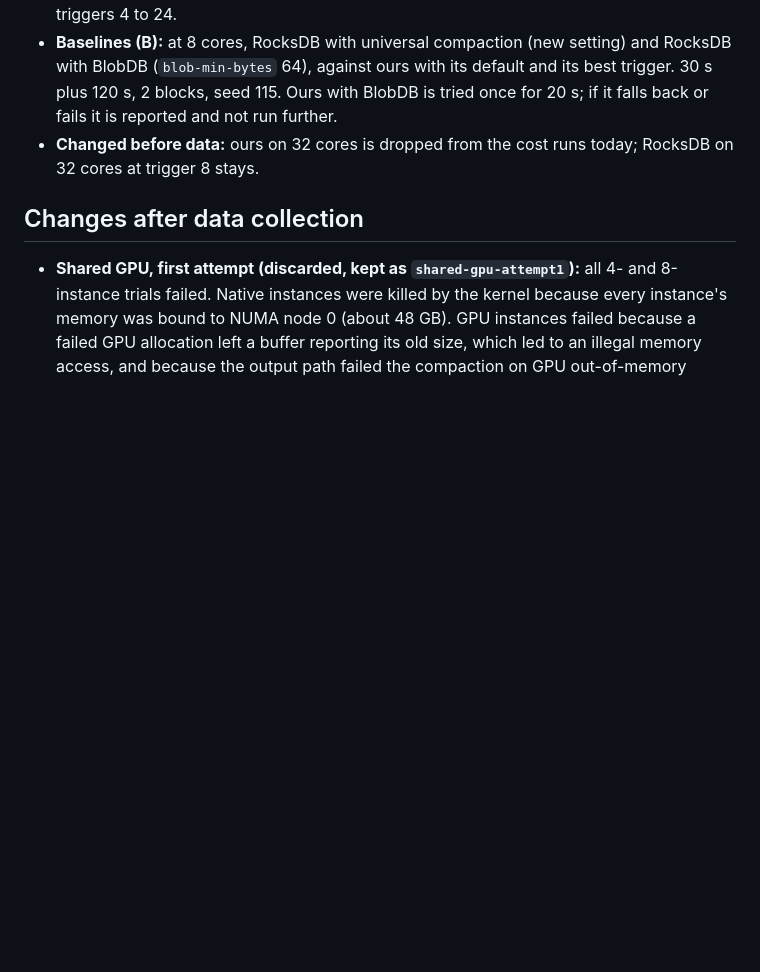
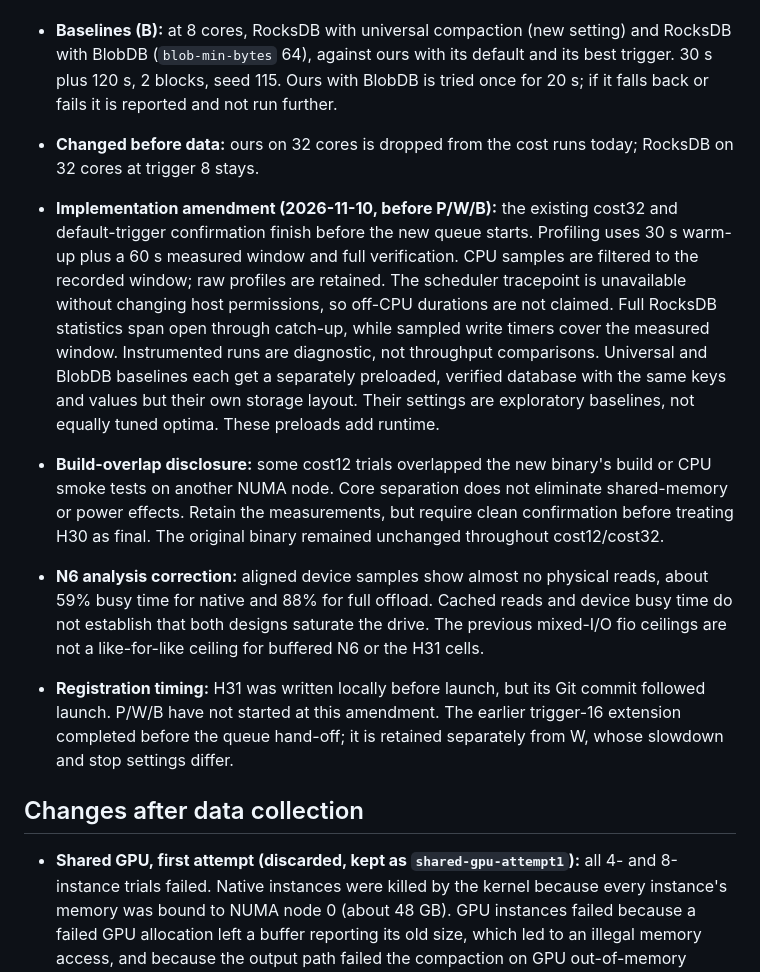
Before and after one commit to saifaldin14/lsm-tree, a Markdown page: publication/PREREGISTRATION.md, the part around the change. Drawn GitHub-style; blank space fills up the shorter version.

Commit message:
Record profiling and baseline protocols with measurement caveats

```diff
--- a/publication/PREREGISTRATION.md
+++ b/publication/PREREGISTRATION.md
@@ -756,6 +756,29 @@ ours writes fewer bytes.
 - **Changed before data:** ours on 32 cores is dropped from the cost runs today; RocksDB
   on 32 cores at trigger 8 stays.
 
+- **Implementation amendment (2026-11-10, before P/W/B):** the existing cost32 and
+  default-trigger confirmation finish before the new queue starts. Profiling uses
+  30 s warm-up plus a 60 s measured window and full verification. CPU samples are
+  filtered to the recorded window; raw profiles are retained. The scheduler tracepoint
+  is unavailable without changing host permissions, so off-CPU durations are not claimed.
+  Full RocksDB statistics span open through catch-up, while sampled write timers cover
+  the measured window. Instrumented runs are diagnostic, not throughput comparisons.
+  Universal and BlobDB baselines each get a separately preloaded, verified database
+  with the same keys and values but their own storage layout. Their settings are
+  exploratory baselines, not equally tuned optima. These preloads add runtime.
+- **Build-overlap disclosure:** some cost12 trials overlapped the new binary's build or
+  CPU smoke tests on another NUMA node. Core separation does not eliminate shared-memory
+  or power effects. Retain the measurements, but require clean confirmation before
+  treating H30 as final. The original binary remained unchanged throughout cost12/cost32.
+- **N6 analysis correction:** aligned device samples show almost no physical reads,
+  about 59% busy time for native and 88% for full offload. Cached reads and device busy
+  time do not establish that both designs saturate the drive. The previous mixed-I/O
+  fio ceilings are not a like-for-like ceiling for buffered N6 or the H31 cells.
+- **Registration timing:** H31 was written locally before launch, but its Git commit
+  followed launch. P/W/B have not started at this amendment. The earlier trigger-16
+  extension completed before the queue hand-off; it is retained separately from W,
+  whose slowdown and stop settings differ.
+
 ## Changes after data collection
 
 - **Shared GPU, first attempt (discarded, kept as `shared-gpu-attempt1`):** all
```
